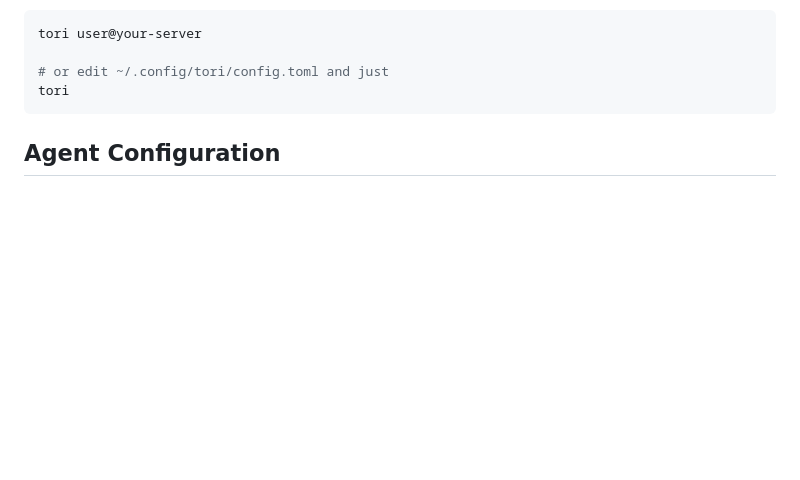
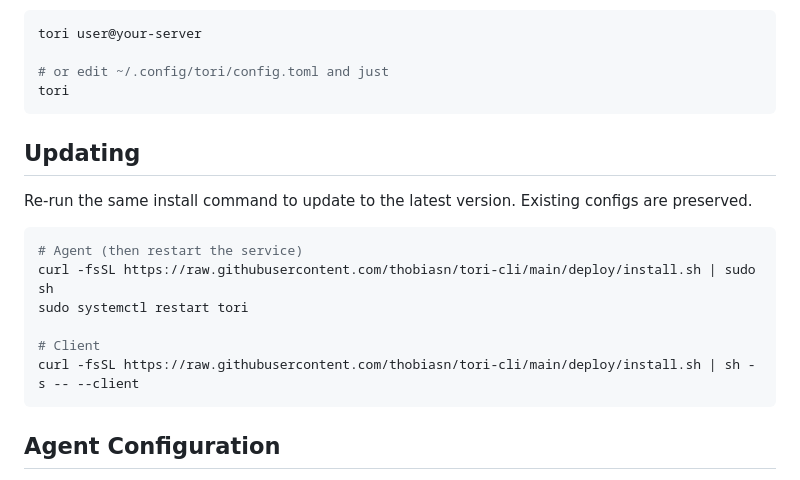
Before and after one commit to thobiasn/tori-cli, a Markdown page: README.md, the part around the change. Rendered like a GitHub page; blank space fills up the shorter version.

Commit message:
Add update instructions to README
Co-Authored-By: Claude Opus 4.6 <noreply@anthropic.com>

````diff
--- a/README.md
+++ b/README.md
@@ -73,6 +73,19 @@ tori user@your-server
 
 # or edit ~/.config/tori/config.toml and just
 tori
+```
+
+## Updating
+
+Re-run the same install command to update to the latest version. Existing configs are preserved.
+
+```bash
+# Agent (then restart the service)
+curl -fsSL https://raw.githubusercontent.com/thobiasn/tori-cli/main/deploy/install.sh | sudo sh
+sudo systemctl restart tori
+
+# Client
+curl -fsSL https://raw.githubusercontent.com/thobiasn/tori-cli/main/deploy/install.sh | sh -s -- --client
 ```
 
 ## Agent Configuration
````
